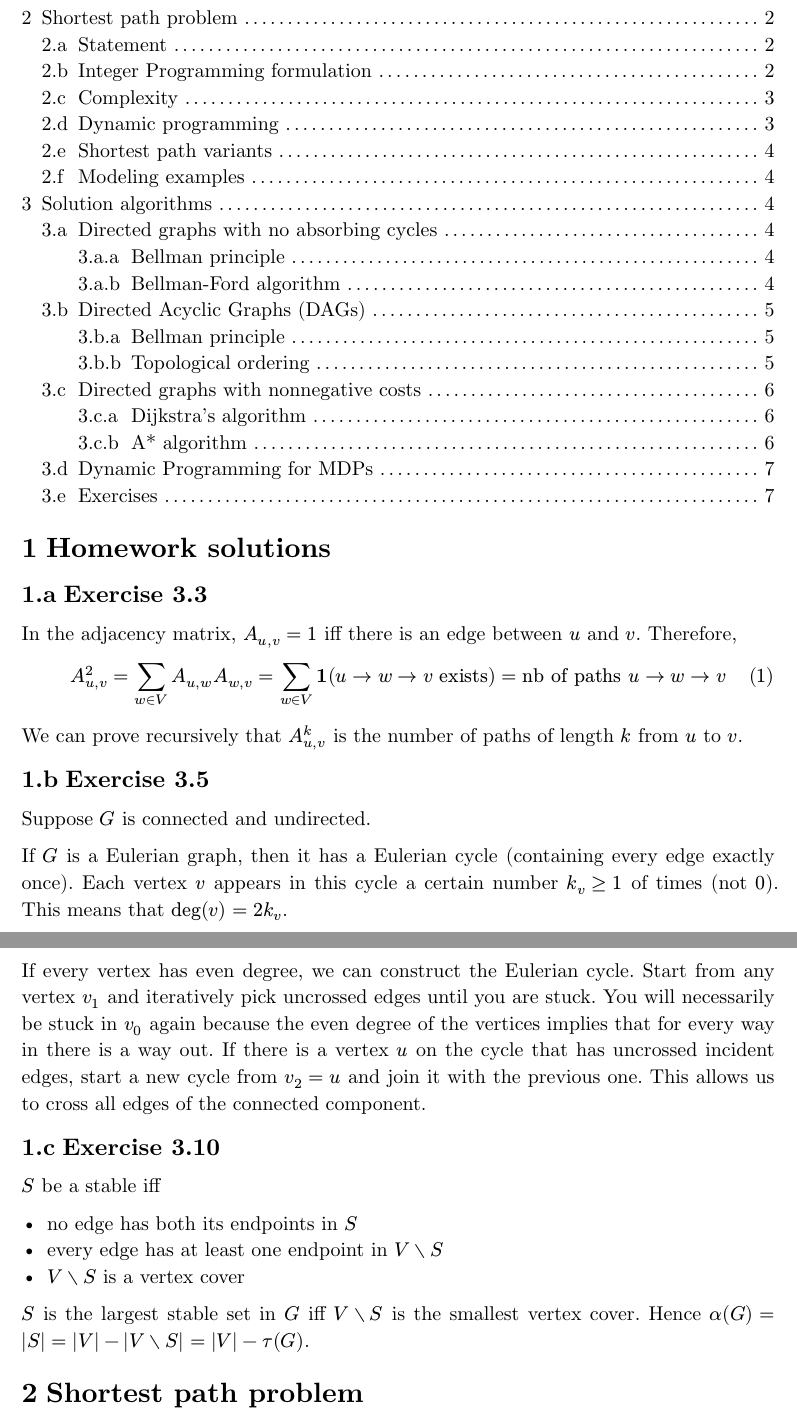
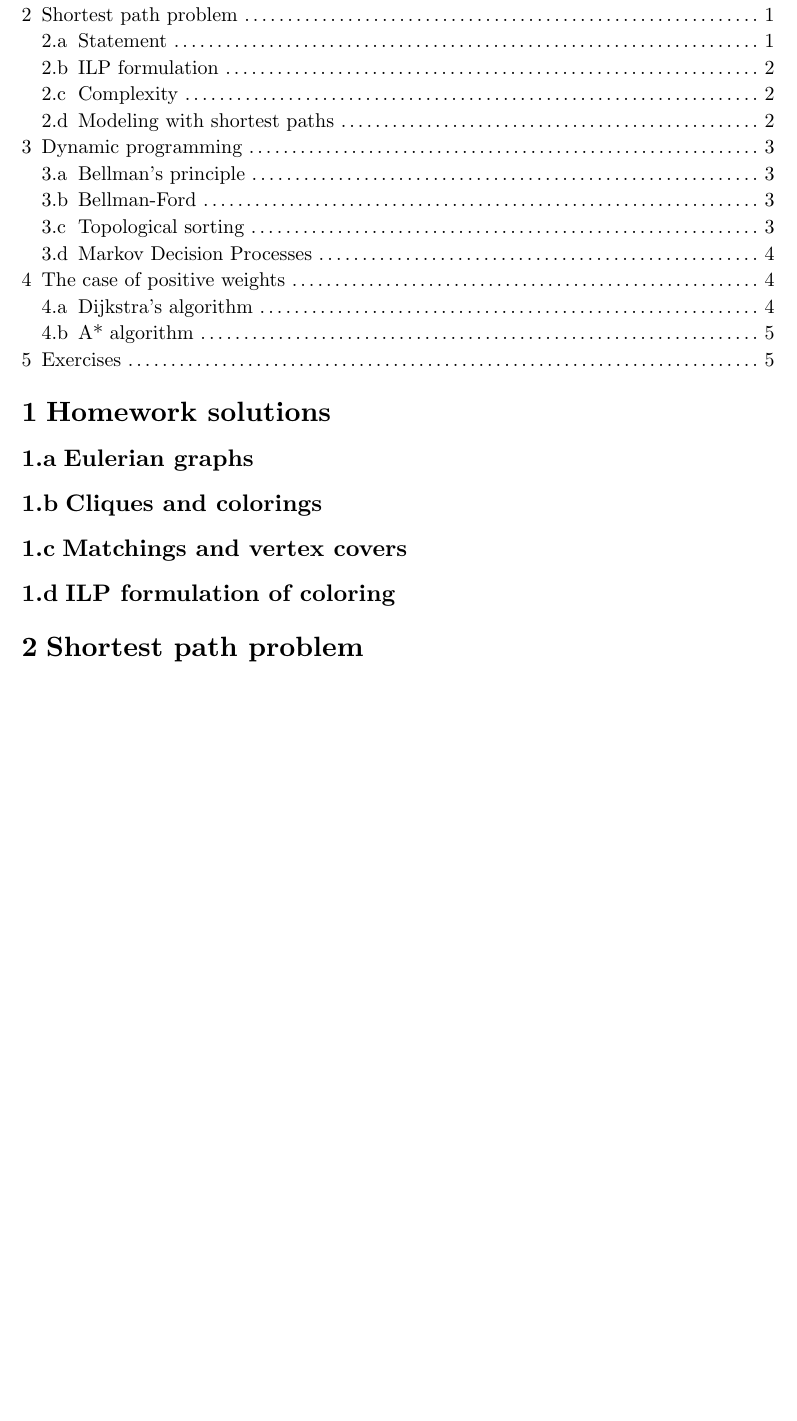
Before and after one commit to gdalle/REOP2026, a Typst document (notes/W02.typ): two parts of pages 1 and 2 of 7 before the commit and part of page 1 of 5 after it, the two joined at a grey line, cut so that both start at the same text, the shorter picture padded with empty space. Compiled offline with Typst 0.15.

Commit message:
Restructure

```diff
--- a/notes/W02.typ
+++ b/notes/W02.typ
@@ -31,34 +31,15 @@
 
 = Homework solutions
 
-== Exercise 3.3
+== Eulerian graphs
 
-In the adjacency matrix, $A_(u,v) = 1$ iff there is an edge between $u$ and $v$. Therefore,
+== Cliques and colorings
 
-$ A^2_(u,v) = sum_(w in V) A_(u,w) A_(w,v) = sum_(w in V) bold(1)(u -> w -> v "exists") = "nb of paths" u -> w -> v $
+== Matchings and vertex covers
 
-We can prove recursively that $A^k_(u,v)$ is the number of paths of length $k$ from $u$ to $v$.
-
-== Exercise 3.5
-
-Suppose $G$ is connected and undirected.
-
-If $G$ is a Eulerian graph, then it has a Eulerian cycle (containing every edge exactly once). Each vertex $v$ appears in this cycle a certain number $k_v >= 1$ of times (not $0$). This means that $op("deg")(v) = 2 k_v$.
-
-If every vertex has even degree, we can construct the Eulerian cycle. Start from any vertex $v_1$ and iteratively pick uncrossed edges until you are stuck. You will necessarily be stuck in $v_0$ again because the even degree of the vertices implies that for every way in there is a way out. If there is a vertex $u$ on the cycle that has uncrossed incident edges, start a new cycle from $v_2 = u$ and join it with the previous one. This allows us to cross all edges of the connected component.
-
-== Exercise 3.10
-
-$S$ be a stable iff
-
-- no edge has both its endpoints in $S$
-- every edge has at least one endpoint in $V without S$
-- $V without S$ is a vertex cover
-
-$S$ is the largest stable set in $G$ iff $V without S$ is the smallest vertex cover. Hence $alpha(G) = abs(S) = abs(V) - abs(V without S) = abs(V) - tau(G)$.
+== ILP formulation of coloring
 
 = Shortest path problem
 
 == Statement
 
-*Input*:
@@ -73,4 +51,3 @@ We denote by $c(v)$ the cost of a shortest $o -> v$ path.
 
 In cases where the problem is not well-defined (example: all weights are negative), we will ask for the shortest _simple_ or _elementary_ path instead.
 
-== Integer Programming formulation
@@ -93,7 +54,6 @@ In theory, solving a MILP is hard. However:
-*Formulation*
+== ILP formulation
 
 Let $x_(u,v)$ be a binary variable equal to $1$ if edge $(u, v)$ is part of the path we choose, and $0$ otherwise.
-
 The shortest _elementary_ path problem can be stated as:
 
 $ min_x sum_((u,v) in A) c(u, v) x_(u,v) quad "s.t." quad x in {0, 1}^A "defines an" o -> d "path" $
@@ -115,13 +75,12 @@ $
 
 *Polynomial cases*:
 
-- Unweighted graph: Breadth-First Search
-- Acyclic graphs:
+- Unweighted: Breadth-First Search
+- Nonnegative costs: Dijkstra's algorithm
+- Acyclic:
   - Undirected: forest (at most $1$ path between each pair)
   - Directed: topological sorting
-- Nonnegative costs
-  - Directed & undirected: Dijkstra's algorithm
-- No negative / absorbing cycles
+- No negative / absorbing cycles:
   - Directed: Bellman-Ford
   - Undirected: T-joints
 
@@ -138,2 +96,2 @@ $
 
-Underlying idea: Bellman's optimality principle
+== Modeling with shortest paths
@@ -146,4 +122,3 @@ Knapsack example $=>$ IP formulation, DP algorithm.
 
 First compute the value of a solution. It is usually easy to go back to the minimizer by working your way backwards.
 
-== Shortest path variants
@@ -167,8 +127,4 @@ First compute the value of a solution. It is usually easy to go back to the mini
-= Solution algorithms
-
-== Directed graphs with no absorbing cycles
-
-=== Bellman principle
+Applies to directed graphs without absorbing cycles.
 
 *Proposition 5.2*:
 
@@ -194,9 +148,9 @@ We can compute its values starting from $k=0$. But when do we stop? Since $D$ ha
 
 By remembering, for each $v$, the in-neighbor $u$ that achieved the minimum, we can build a shortest-path tree.
 
-== Directed Acyclic Graphs (DAGs)
+== Topological sorting
 
-=== Bellman principle
+Applies to Directed Acyclic Graphs (DAGs).
 
 *Proposition 5.4*:
 
@@ -216,8 +170,6 @@ $ c(v) = min_(u in N^-(v)) c(u) + c(u, v) quad "and" quad c(o) = 0 $
 
 *Problem*: in which order do we enumerate the vertices? The constraint is that we must compute $c(u)$ before $c(v)$ if there is an edge $(u, v)$ in $A$.
 
-=== Topological ordering
-
 A digraph $D = (V, A)$ is acyclic iff there exists a total order $prec.eq$ (i.e. a numbering of the vertices) such that $(u, v) in A => u prec.eq v$.
 
 We define the operation $op("DFS")(v)$ (Depth-First Search) as follows:
@@ -232,9 +184,11 @@ If we add a dummy vertex which has all the "orphan" nodes as children, we can co
 
 Reversing the order in which vertices are closed yields a topological sort, since children are always closed before their parents.
 
-== Directed graphs with nonnegative costs
+== Markov Decision Processes
 
-=== Dijkstra's algorithm
+= The case of positive weights
+
+== Dijkstra's algorithm
 
 *Pseudocode*:
 
@@ -277,4 +231,3 @@ Special case of Branch & Bound and LP duality.
 
 Essential in transportation networks because the graphs are large but we have an idea of where to go.
 
-== Dynamic Programming for MDPs
```
Also changed, not shown: notes/W02.typ (72 more changed lines).
